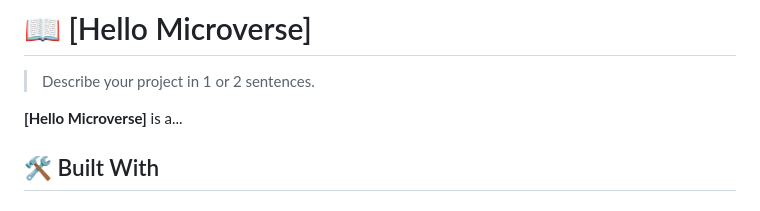
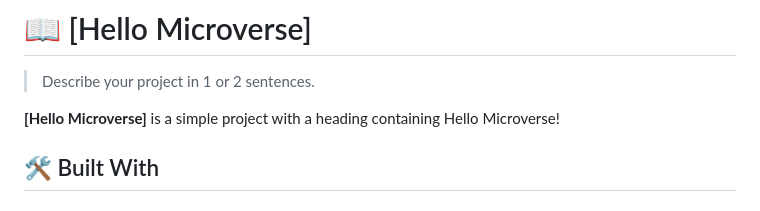
Before and after one commit to wesleymukere/Hello-Microverse, a Markdown page: README.md, the part around the change. Rendered like a GitHub page.

```diff
--- a/README.md
+++ b/README.md
@@ -64,7 +64,7 @@ After you're finished please remove all the comments and instructions!
 
 > Describe your project in 1 or 2 sentences.
 
-**[Hello Microverse]** is a...
+**[Hello Microverse]** is a simple project with a heading containing Hello Microverse!
 
 ## 🛠 Built With <a name="built-with"></a>
 
```
